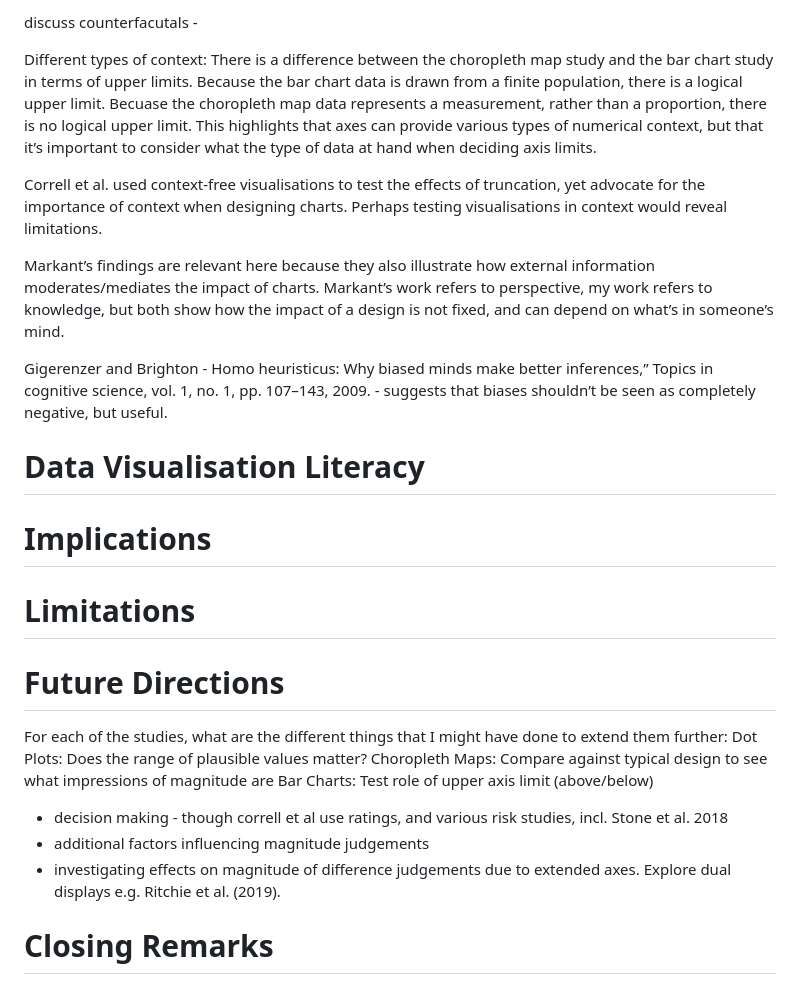
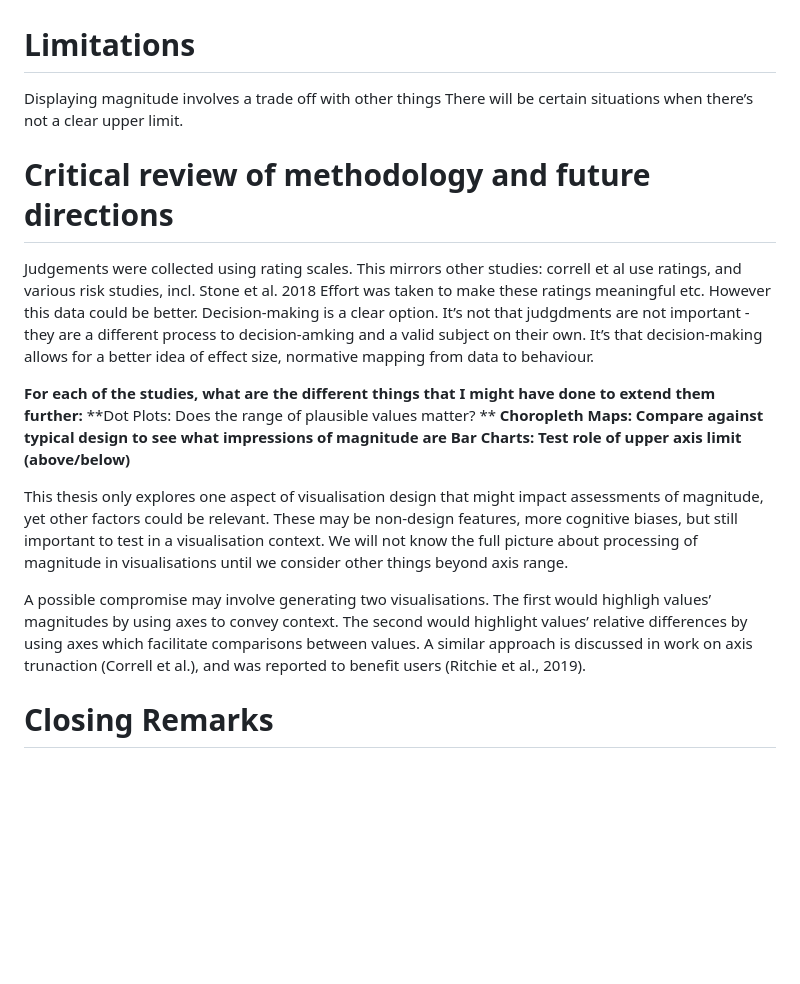
Before and after one commit to duncanbradley/thesis, a Markdown page: conclusion.md, the part around one of its changes. Rendered like a GitHub page; blank space fills up the shorter version.

Commit message:
notes on context, future work, literacy

```diff
--- a/conclusion.md
+++ b/conclusion.md
@@ -65,33 +53,27 @@ How do each of the studies complement each other? What are the outstanding quest
-discuss counterfacutals -
-
-Different types of context:
-There is a difference between the choropleth map study and the bar chart study in terms of upper limits. Because the bar chart data is drawn from a finite population, there is a logical upper limit. Becuase the choropleth map data represents a measurement, rather than a proportion, there is no logical upper limit. This highlights that axes can provide various types of numerical context, but that it’s important to consider what the type of data at hand when deciding axis limits.
-
-Correll et al. used context-free visualisations to test the effects of truncation, yet advocate for the importance of context when designing charts. Perhaps testing visualisations in context would reveal limitations.
-
-Markant’s findings are relevant here because they also illustrate how external information moderates/mediates the impact of charts. Markant’s work refers to perspective, my work refers to knowledge, but both show how the impact of a design is not fixed, and can depend on what’s in someone’s mind.
-
-Gigerenzer and Brighton - Homo heuristicus: Why biased minds make better inferences,” Topics in cognitive science, vol. 1, no. 1, pp. 107–143, 2009. - suggests that biases shouldn’t be seen as completely negative, but useful.
-
-
-
-
-# Data Visualisation Literacy
-
-# Implications
-
 # Limitations
 
-# Future Directions
+Displaying magnitude involves a trade off with other things
+There will be certain situations when there’s not a clear upper limit.
 
-For each of the studies, what are the different things that I might have done to extend them further:
-Dot Plots: Does the range of plausible values matter?
-Choropleth Maps: Compare against typical design to see what impressions of magnitude are
-Bar Charts: Test role of upper axis limit (above/below)
+# Critical review of methodology and future directions
 
-* decision making - though correll et al use ratings, and various risk studies, incl. Stone et al. 2018
-* additional factors influencing magnitude judgements
-* investigating effects on magnitude of difference judgements due to extended axes. Explore dual displays e.g. Ritchie et al. (2019).
+Judgements were collected using rating scales.
+This mirrors other studies: correll et al use ratings, and various risk studies, incl. Stone et al. 2018
+Effort was taken to make these ratings meaningful etc.
+However this data could be better.
+Decision-making is a clear option.
+It’s not that judgdments are not important - they are a different process to decision-amking and a valid subject on their own.
+It’s that decision-making allows for a better idea of effect size, normative mapping from data to behaviour.
+
+**For each of the studies, what are the different things that I might have done to extend them further:**
+**Dot Plots: Does the range of plausible values matter? **
+**Choropleth Maps: Compare against typical design to see what impressions of magnitude are**
+**Bar Charts: Test role of upper axis limit (above/below)**
+
+This thesis only explores one aspect of visualisation design that might impact assessments of magnitude, yet other factors could be relevant. These may be non-design features, more cognitive biases, but still important to test in a visualisation context. We will not know the full picture about processing of magnitude in visualisations until we consider other things beyond axis range.
+
+A possible compromise may involve generating two visualisations. The first would highligh values’ magnitudes by using axes to convey context. The second would highlight values’ relative differences by using axes which facilitate comparisons between values. A similar approach is discussed in work on axis trunaction (Correll et al.), and was reported to benefit users (Ritchie et al., 2019).
+
 
 # Closing Remarks
 
```
Also changed, not shown: other parts of conclusion.md (+40 -32 lines).
